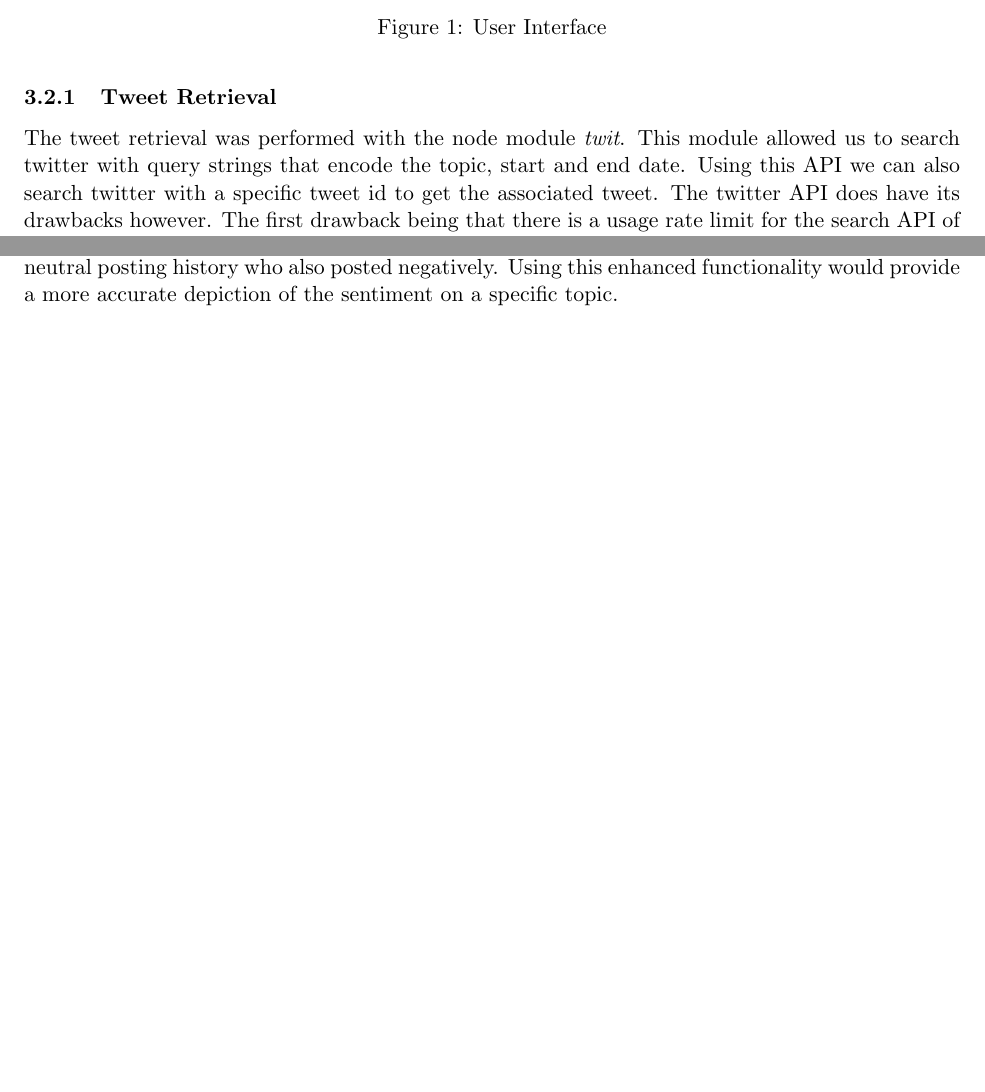
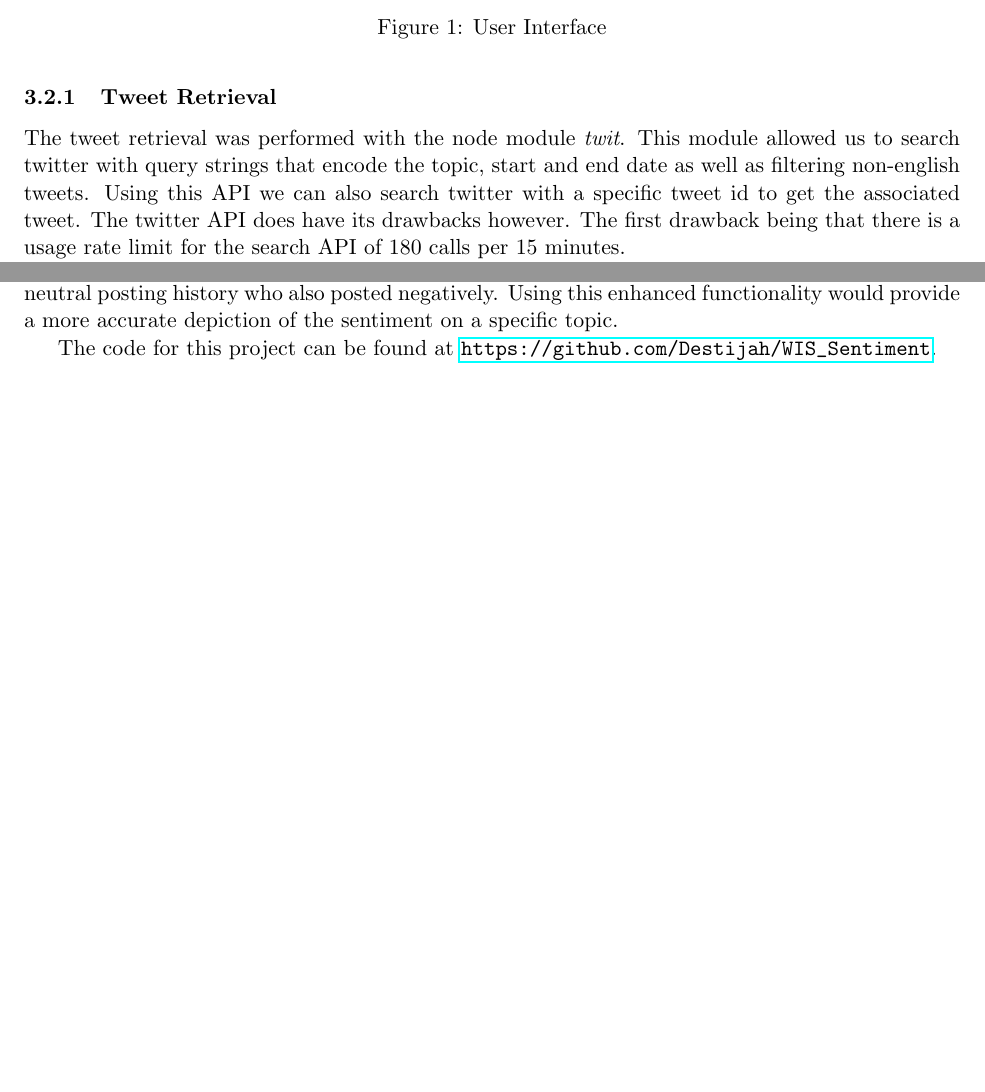
Before and after one commit to Destijah/WIS_Sentiment, a LaTeX document (docs/FinalReport.tex): two parts of pages 3 and 6 of 7, joined at a grey line, cut so that both start at the same text, the shorter picture padded with empty space. Compiled offline with pdfLaTeX.

Commit message:
Added code link in final report

```diff
--- a/docs/FinalReport.tex
+++ b/docs/FinalReport.tex
@@ -36,6 +36,7 @@
 \usepackage{graphicx}
 \usepackage{caption}
 \usepackage{subcaption}
+\usepackage{hyperref}
 \usepackage{array}
 \usepackage{float}
 \usepackage{url}
@@ -138,7 +139,7 @@ Using these technologies we can create a dynamic layout that, given a search top
 The backend was split into two parts: tweet retrieval and text sentiment.
 
 \subsubsection{Tweet Retrieval}
-The tweet retrieval was performed with the node module {\em twit}. This module allowed us to search twitter with query strings that encode the topic, start and end date. Using this API we can also search twitter with a specific tweet id to get the associated tweet. The twitter API does have its drawbacks however. The first drawback being that there is a usage rate limit for the search API of 180 calls per 15 minutes.
+The tweet retrieval was performed with the node module {\em twit}. This module allowed us to search twitter with query strings that encode the topic, start and end date as well as filtering non-english tweets. Using this API we can also search twitter with a specific tweet id to get the associated tweet. The twitter API does have its drawbacks however. The first drawback being that there is a usage rate limit for the search API of 180 calls per 15 minutes.
 
 The second limitation is the page size when using the search API. The page size denotes the number of tweets retrieved per api call up to a maximum of 100 tweets. This allows us to retrieve 100 tweets with each 180 allowed API calls for a total of 18,000 tweets each 15 minutes. This might seem like a large number, however this number can be easily exhausted when querying a popular topic. For example, querying "Trump" will return 100 results within a time window of a few seconds. Querying another, less popular topic such as "Grand Canyon" will return 100 tweets within a time window of several hours (note that this is situational and the frequency of requests could change).
 
@@ -238,6 +239,7 @@ This application provides a user interface to view tweets about a topic and view
 
 This project could be further enhanced to support geolocation and user history models. Defining a geolocation filter would allow for a topic search at a finer level. The sentiment of topics could be compared across different localities such as cities and more information can be gleaned. Moreover, by incorporating user models, we can establish how reliable a user's sentiment on a topic is by modelling their past behavior. For example, a user that mostly posts negative comments and also posted negatively about the search topic might carry less weight than a person who has a more neutral posting history who also posted negatively. Using this enhanced functionality would provide a more accurate depiction of the sentiment on a specific topic.
 
+The code for this project can be found at \url{https://github.com/Destijah/WIS_Sentiment}.
 
 
 \pagebreak
```
Also changed, not shown: docs/FinalReport.pdf, 4 other files.
